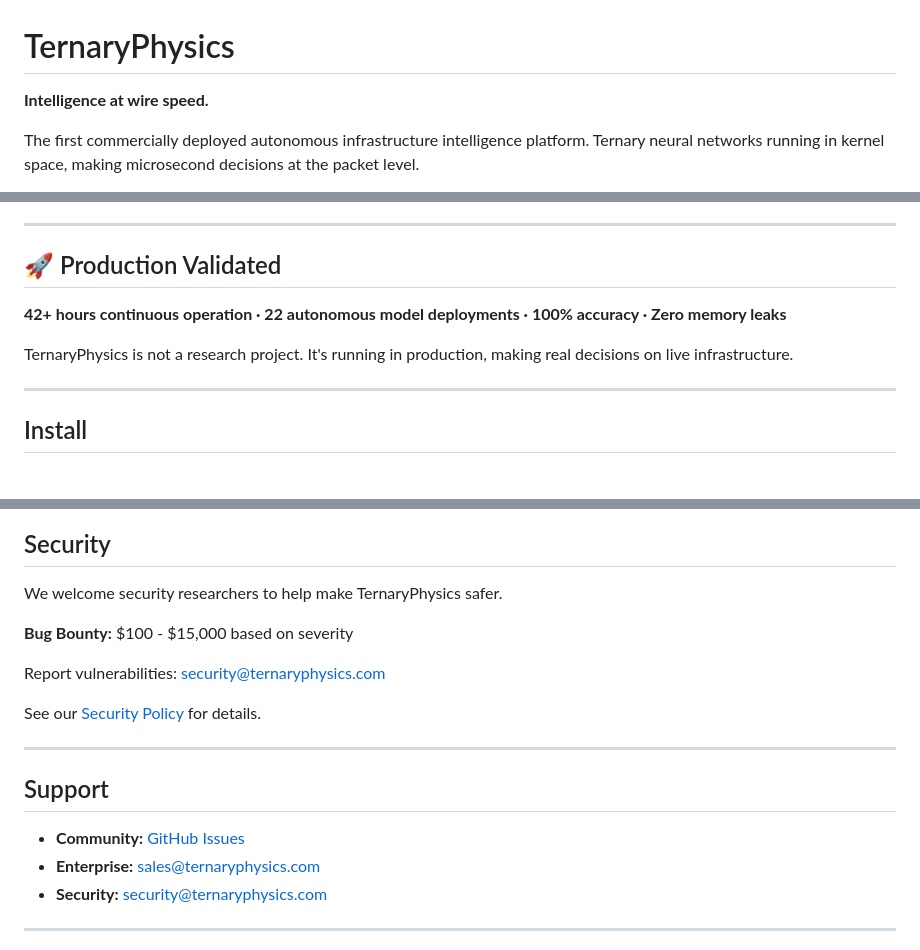
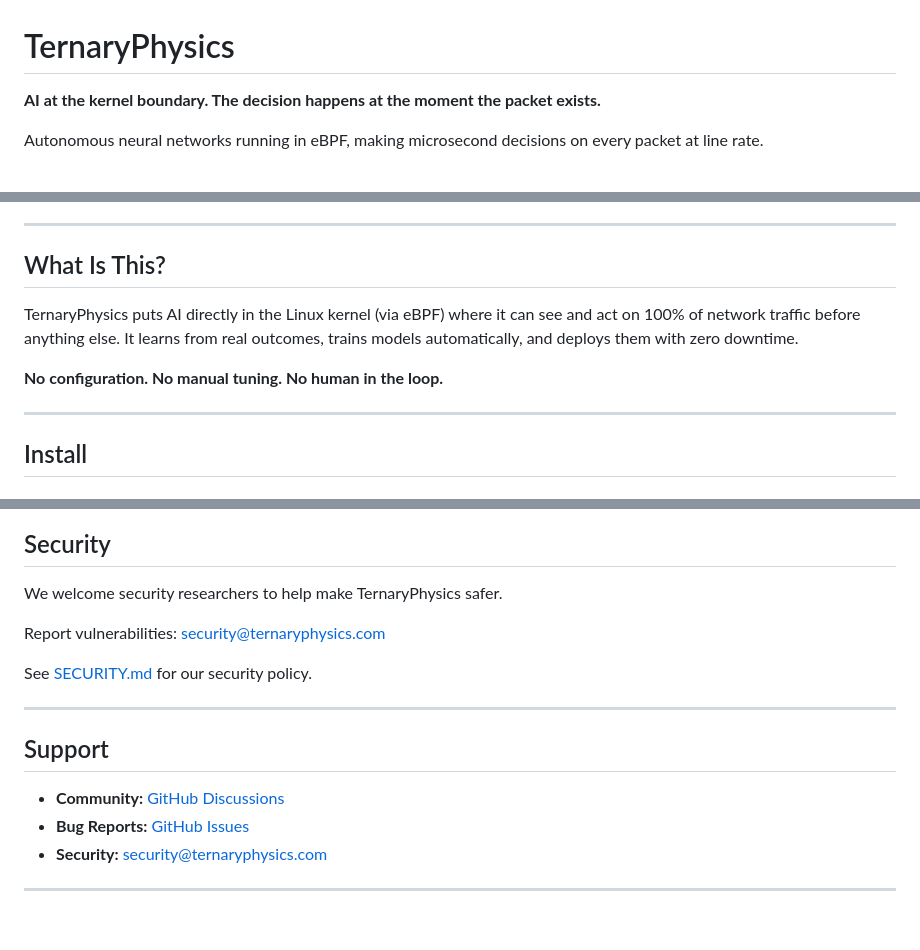
Before and after one commit to TernaryPhysics/ternary, a Markdown page: README.md, 3 parts joined by grey strips. GitHub-like rendering; blank space fills up the shorter version.

```diff
--- a/README.md
+++ b/README.md
@@ -1,7 +1,7 @@
 # TernaryPhysics
 
-**Intelligence at wire speed.**
+**AI at the kernel boundary. The decision happens at the moment the packet exists.**
 
-The first commercially deployed autonomous infrastructure intelligence platform. Ternary neural networks running in kernel space, making microsecond decisions at the packet level.
+Autonomous neural networks running in eBPF, making microsecond decisions on every packet at line rate.
 
 [![License](https://img.shields.io/badge/License-Dual%20(GPL--2.0%20%2B%20Apache--2.0)-blue.svg)](LICENSE)
@@ -10,11 +9,11 @@ The first commercially deployed autonomous infrastructure intelligence platform.
 
 ---
 
-## 🚀 Production Validated
+## What Is This?
 
-**42+ hours continuous operation · 22 autonomous model deployments · 100% accuracy · Zero memory leaks**
+TernaryPhysics puts AI directly in the Linux kernel (via eBPF) where it can see and act on 100% of network traffic before anything else. It learns from real outcomes, trains models automatically, and deploys them with zero downtime.
 
-TernaryPhysics is not a research project. It's running in production, making real decisions on live infrastructure.
+**No configuration. No manual tuning. No human in the loop.**
 
 ---
 
@@ -187,18 +168,16 @@ U.S. Provisional Patent Application filed March 2026 covering:
 
 We welcome security researchers to help make TernaryPhysics safer.
 
-**Bug Bounty:** $100 - $15,000 based on severity
-
 Report vulnerabilities: [security@ternaryphysics.com](mailto:security@ternaryphysics.com)
 
-See our [Security Policy](https://ternaryphysics.com/security) for details.
+See [SECURITY.md](SECURITY.md) for our security policy.
 
 ---
 
 ## Support
 
-- **Community:** [GitHub Issues](https://github.com/TernaryPhysics/ternary/issues)
-- **Enterprise:** [sales@ternaryphysics.com](mailto:sales@ternaryphysics.com)
+- **Community:** [GitHub Discussions](https://github.com/TernaryPhysics/ternary/discussions)
+- **Bug Reports:** [GitHub Issues](https://github.com/TernaryPhysics/ternary/issues)
 - **Security:** [security@ternaryphysics.com](mailto:security@ternaryphysics.com)
 
 ---
```
Also changed, not shown: other parts of README.md (+14 -38 lines).
